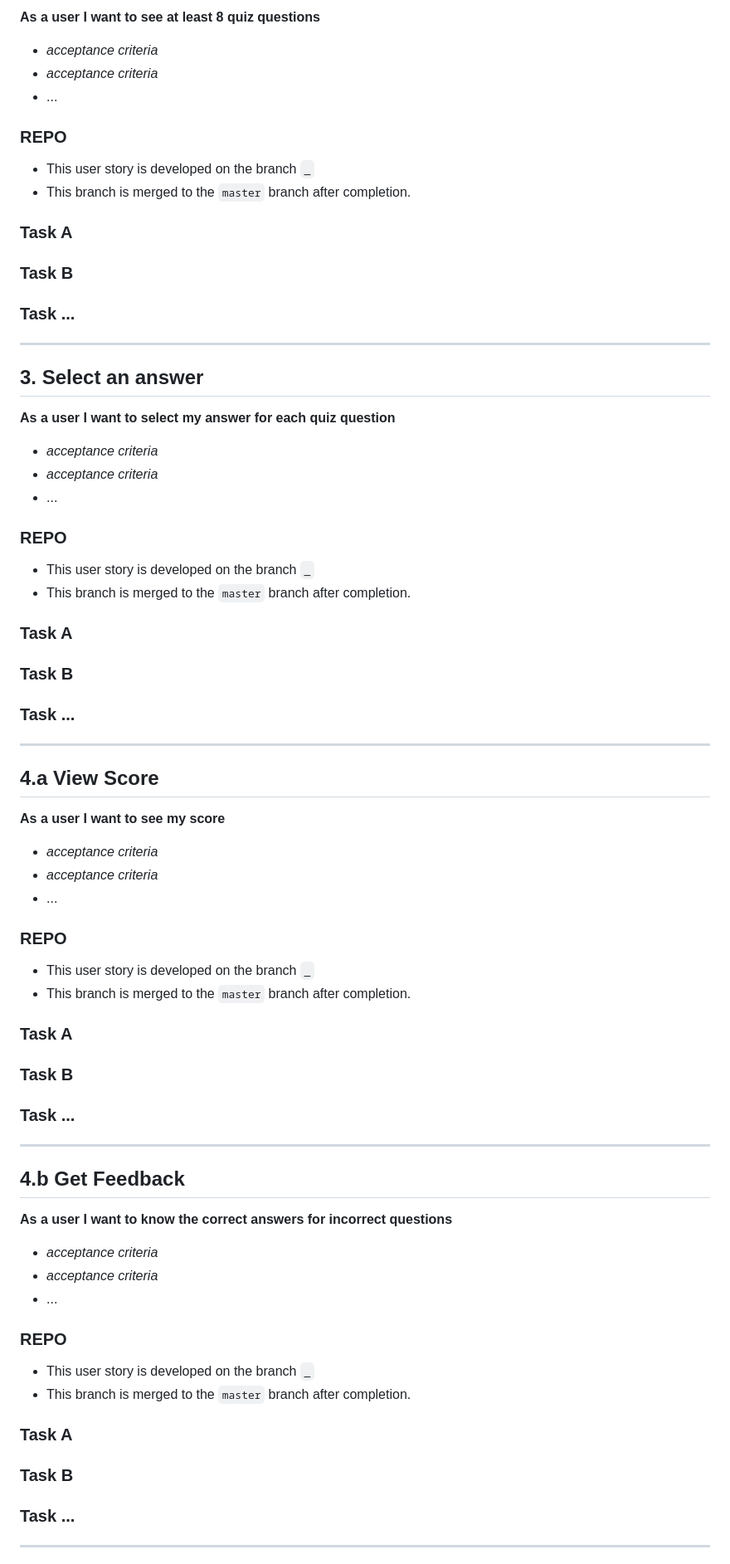
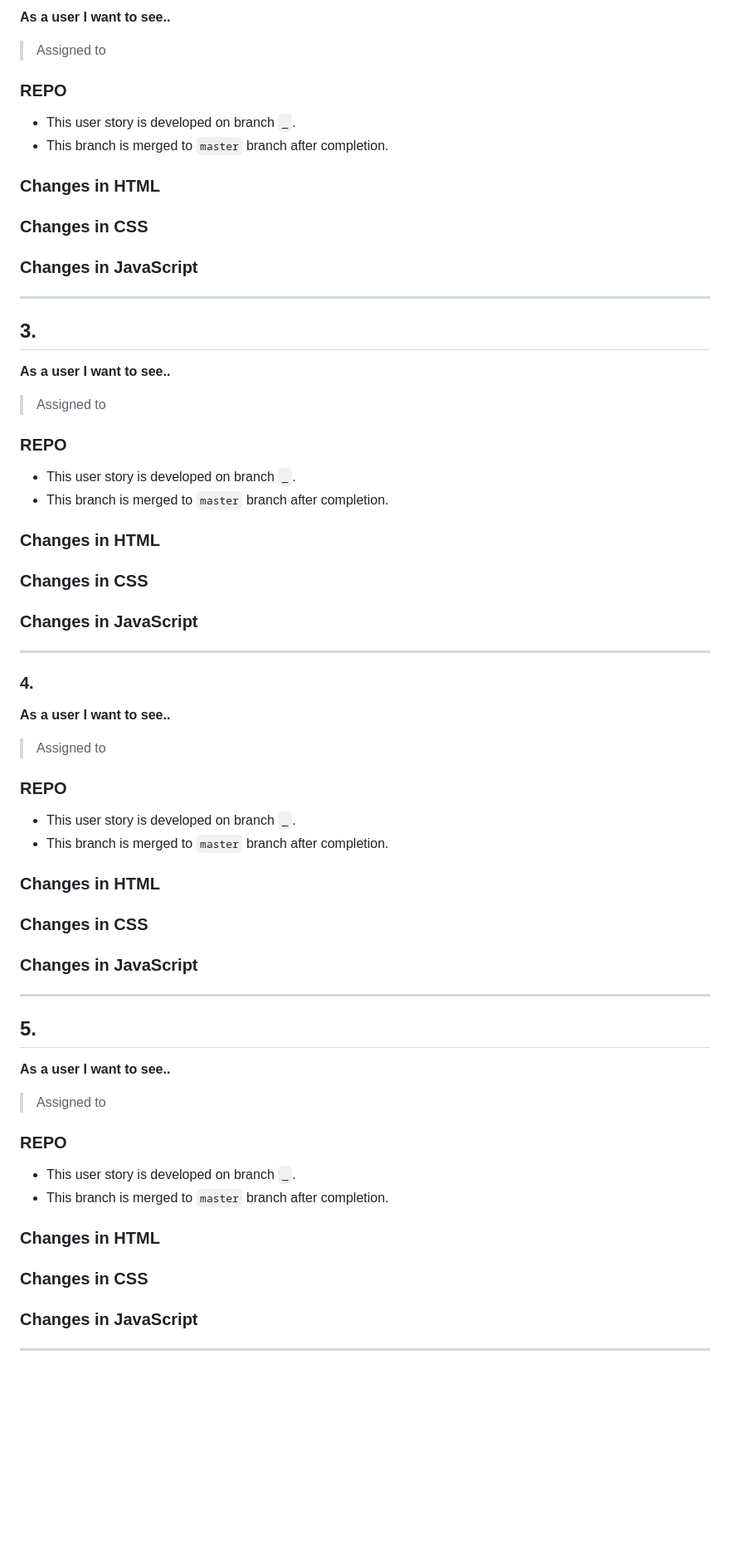
Before and after one commit to miroslavveljanoski/js-quiz, a Markdown page: development-strategy.md, the part around the change printed below. Shown: that part at 83% size. Drawn GitHub-style; blank space fills up the shorter version.

Commit message:
Add basic readme file and start the development strategy

```diff
--- a/development-strategy.md
+++ b/development-strategy.md
@@ -50,84 +55,74 @@ __As a user I want to see the home page when I load the site__
 
-__As a user I want to see at least 8 quiz questions__
+**As a user I want to see..**
 
-- _acceptance criteria_
-- _acceptance criteria_
-- ...
+> Assigned to
 
 ### REPO
 
-- This user story is developed on the branch `_`
-- This branch is merged to the `master` branch after completion.
+- This user story is developed on branch `_`.
+- This branch is merged to `master` branch after completion.
 
-### Task A
+### Changes in HTML
 
-### Task B
+### Changes in CSS
 
-### Task ...
-
+### Changes in JavaScript
 
 ---
 
-## 3. Select an answer
+## 3.
 
-__As a user I want to select my answer for each quiz question__
+**As a user I want to see..**
 
-- _acceptance criteria_
-- _acceptance criteria_
-- ...
+> Assigned to
 
 ### REPO
 
-- This user story is developed on the branch `_`
-- This branch is merged to the `master` branch after completion.
+- This user story is developed on branch `_`.
+- This branch is merged to `master` branch after completion.
 
-### Task A
+### Changes in HTML
 
-### Task B
+### Changes in CSS
 
-### Task ...
+### Changes in JavaScript
 
 ---
 
-## 4.a View Score
+### 4.
 
-__As a user I want to see my score__
+**As a user I want to see..**
 
-- _acceptance criteria_
-- _acceptance criteria_
-- ...
+> Assigned to
 
 ### REPO
 
-- This user story is developed on the branch `_`
-- This branch is merged to the `master` branch after completion.
+- This user story is developed on branch `_`.
+- This branch is merged to `master` branch after completion.
 
-### Task A
+### Changes in HTML
 
-### Task B
+### Changes in CSS
 
-### Task ...
+### Changes in JavaScript
 
 ---
 
-## 4.b Get Feedback
+## 5.
 
-__As a user I want to know the correct answers for incorrect questions__
+**As a user I want to see..**
 
-- _acceptance criteria_
-- _acceptance criteria_
-- ...
+> Assigned to
 
 ### REPO
 
-- This user story is developed on the branch `_`
-- This branch is merged to the `master` branch after completion.
+- This user story is developed on branch `_`.
+- This branch is merged to `master` branch after completion.
 
-### Task A
+### Changes in HTML
 
-### Task B
+### Changes in CSS
 
-### Task ...
-
+### Changes in JavaScript
 
 ---
```
Also changed, not shown: other parts of development-strategy.md (+21 -37 lines), README.md (+103 -0 lines), src/images/wire-frame.png (added).
